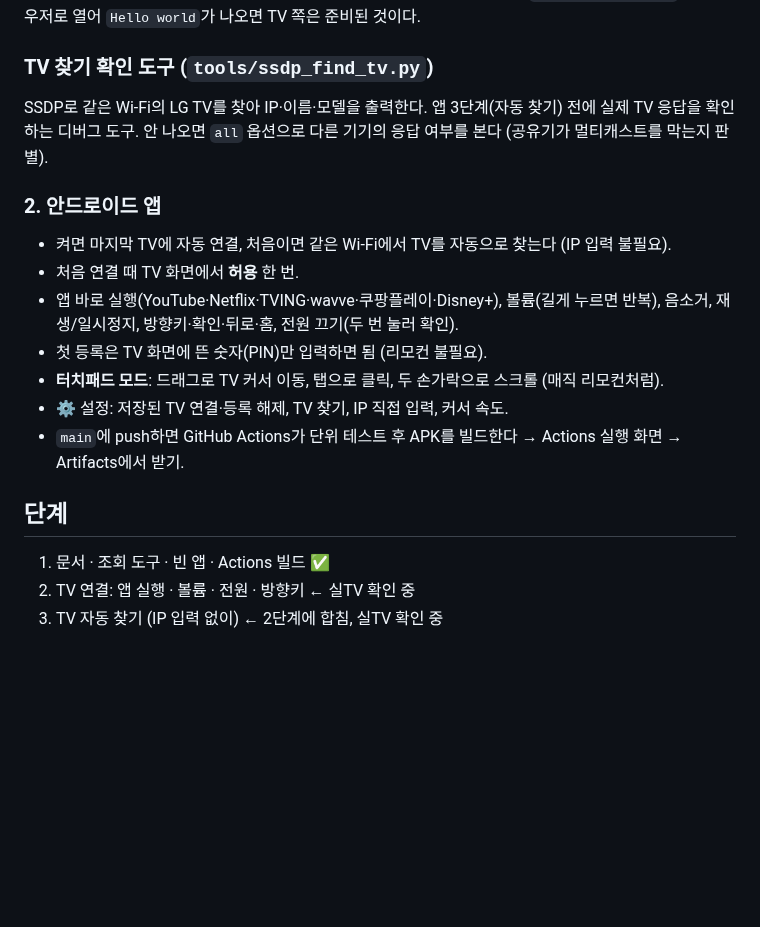
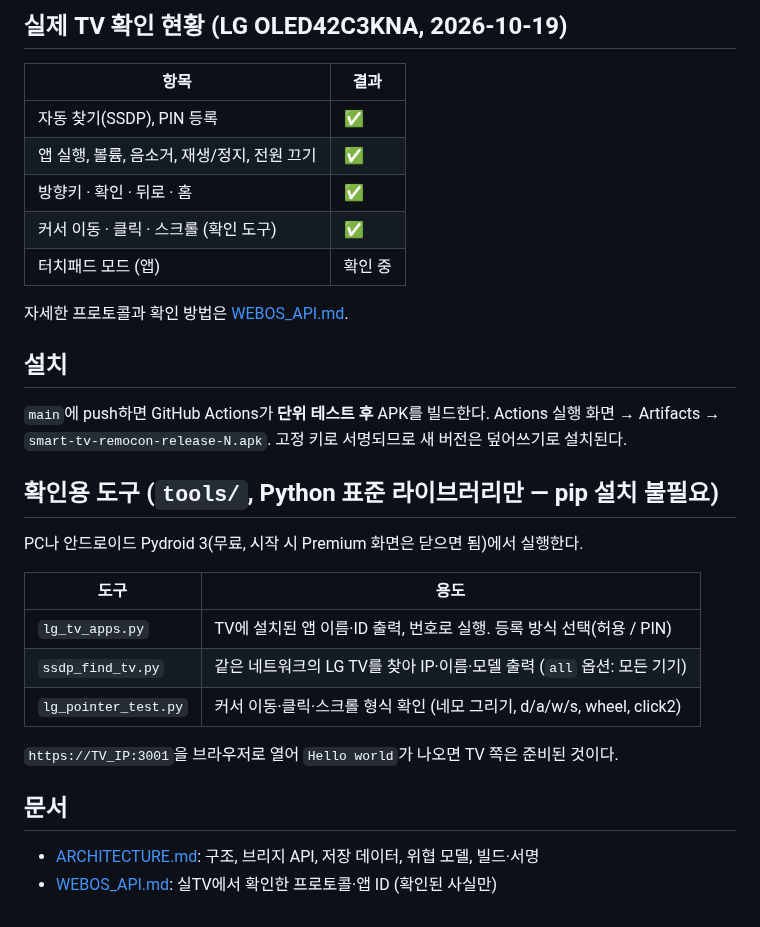
Before and after one commit to muns5965/smart-tv-remocon, a Markdown page: README.md, the part around one of its changes. Rendered like a GitHub page; blank space fills up the shorter version.

```diff
--- a/README.md
+++ b/README.md
@@ -21,19 +41,31 @@ TV IP 확인: TV 설정 → 전체 설정 → 네트워크 → 연결된 Wi-Fi
+## 실제 TV 확인 현황 (LG OLED42C3KNA, 2026-10-19)
+
+| 항목 | 결과 |
+|---|---|
+| 자동 찾기(SSDP), PIN 등록 | ✅ |
+| 앱 실행, 볼륨, 음소거, 재생/정지, 전원 끄기 | ✅ |
+| 방향키 · 확인 · 뒤로 · 홈 | ✅ |
+| 커서 이동 · 클릭 · 스크롤 (확인 도구) | ✅ |
+| 터치패드 모드 (앱) | 확인 중 |
+
+자세한 프로토콜과 확인 방법은 [WEBOS_API.md](WEBOS_API.md).
+
+## 설치
+`main`에 push하면 GitHub Actions가 **단위 테스트 후** APK를 빌드한다.
+Actions 실행 화면 → Artifacts → `smart-tv-remocon-release-N.apk`.
+고정 키로 서명되므로 새 버전은 덮어쓰기로 설치된다.
+
+## 확인용 도구 (`tools/`, Python 표준 라이브러리만 — pip 설치 불필요)
+PC나 안드로이드 Pydroid 3(무료, 시작 시 Premium 화면은 닫으면 됨)에서 실행한다.
+
+| 도구 | 용도 |
+|---|---|
+| `lg_tv_apps.py` | TV에 설치된 앱 이름·ID 출력, 번호로 실행. 등록 방식 선택(허용 / PIN) |
+| `ssdp_find_tv.py` | 같은 네트워크의 LG TV를 찾아 IP·이름·모델 출력 (`all` 옵션: 모든 기기) |
+| `lg_pointer_test.py` | 커서 이동·클릭·스크롤 형식 확인 (네모 그리기, d/a/w/s, wheel, click2) |
+
 `https://TV_IP:3001`을 브라우저로 열어 `Hello world`가 나오면 TV 쪽은 준비된 것이다.
 
-### TV 찾기 확인 도구 (`tools/ssdp_find_tv.py`)
-SSDP로 같은 Wi-Fi의 LG TV를 찾아 IP·이름·모델을 출력한다. 앱 3단계(자동 찾기) 전에 실제 TV 응답을 확인하는 디버그 도구.
-안 나오면 `all` 옵션으로 다른 기기의 응답 여부를 본다 (공유기가 멀티캐스트를 막는지 판별).
-
-### 2. 안드로이드 앱
-- 켜면 마지막 TV에 자동 연결, 처음이면 같은 Wi-Fi에서 TV를 자동으로 찾는다 (IP 입력 불필요).
-- 처음 연결 때 TV 화면에서 **허용** 한 번.
-- 앱 바로 실행(YouTube·Netflix·TVING·wavve·쿠팡플레이·Disney+), 볼륨(길게 누르면 반복), 음소거, 재생/일시정지, 방향키·확인·뒤로·홈, 전원 끄기(두 번 눌러 확인).
-- 첫 등록은 TV 화면에 뜬 숫자(PIN)만 입력하면 됨 (리모컨 불필요).
-- **터치패드 모드**: 드래그로 TV 커서 이동, 탭으로 클릭, 두 손가락으로 스크롤 (매직 리모컨처럼).
-- ⚙ 설정: 저장된 TV 연결·등록 해제, TV 찾기, IP 직접 입력, 커서 속도.
-- `main`에 push하면 GitHub Actions가 단위 테스트 후 APK를 빌드한다 → Actions 실행 화면 → Artifacts에서 받기.
-
-## 단계
-1. 문서 · 조회 도구 · 빈 앱 · Actions 빌드 ✅
-2. TV 연결: 앱 실행 · 볼륨 · 전원 · 방향키 ← 실TV 확인 중
-3. TV 자동 찾기 (IP 입력 없이) ← 2단계에 합침, 실TV 확인 중
+## 문서
+- [ARCHITECTURE.md](ARCHITECTURE.md): 구조, 브리지 API, 저장 데이터, 위협 모델, 빌드·서명
+- [WEBOS_API.md](WEBOS_API.md): 실TV에서 확인한 프로토콜·앱 ID (확인된 사실만)
```
Also changed, not shown: other parts of README.md (+31 -11 lines), docs/images/pin.png (added), docs/images/remote_dpad.png (added), docs/images/remote_touchpad.png (added), docs/images/settings.png (added).
